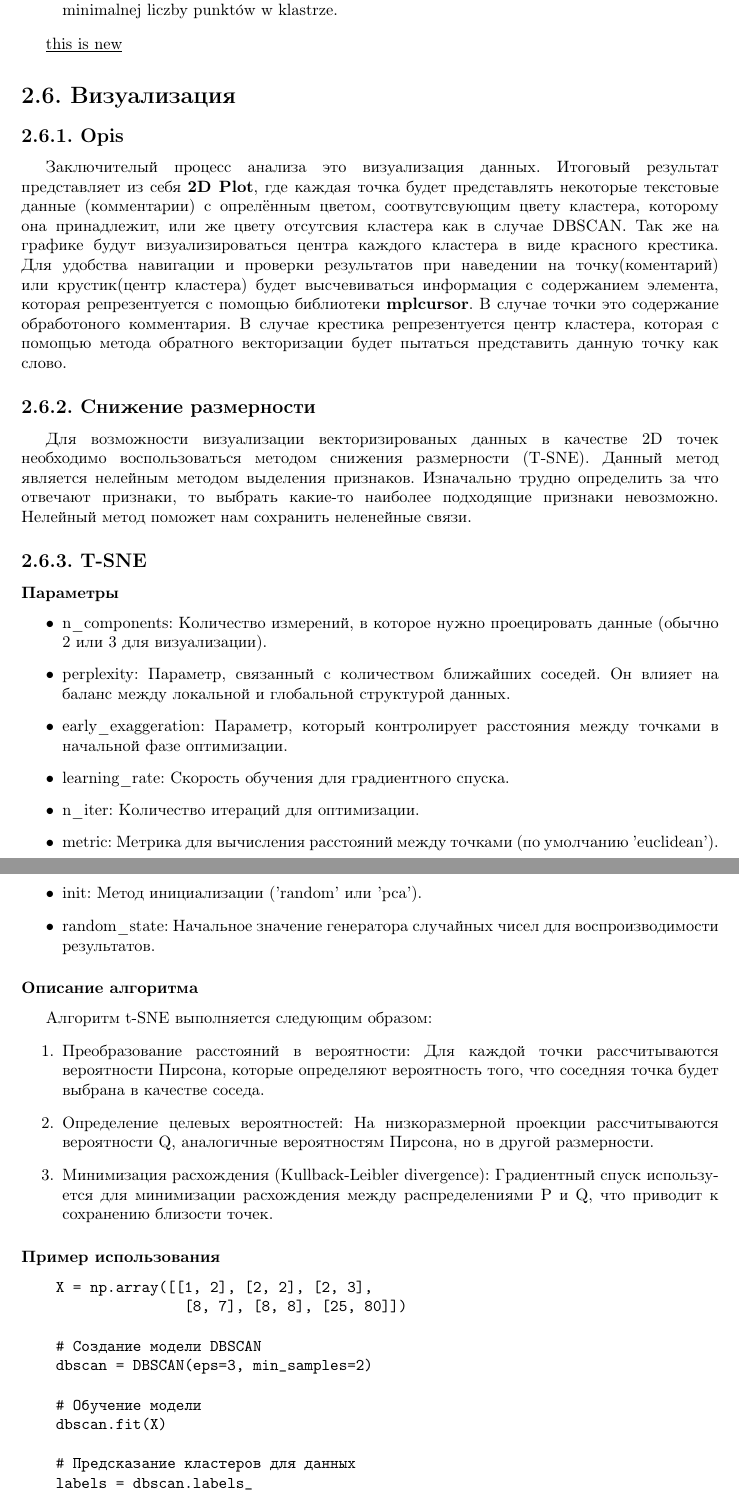
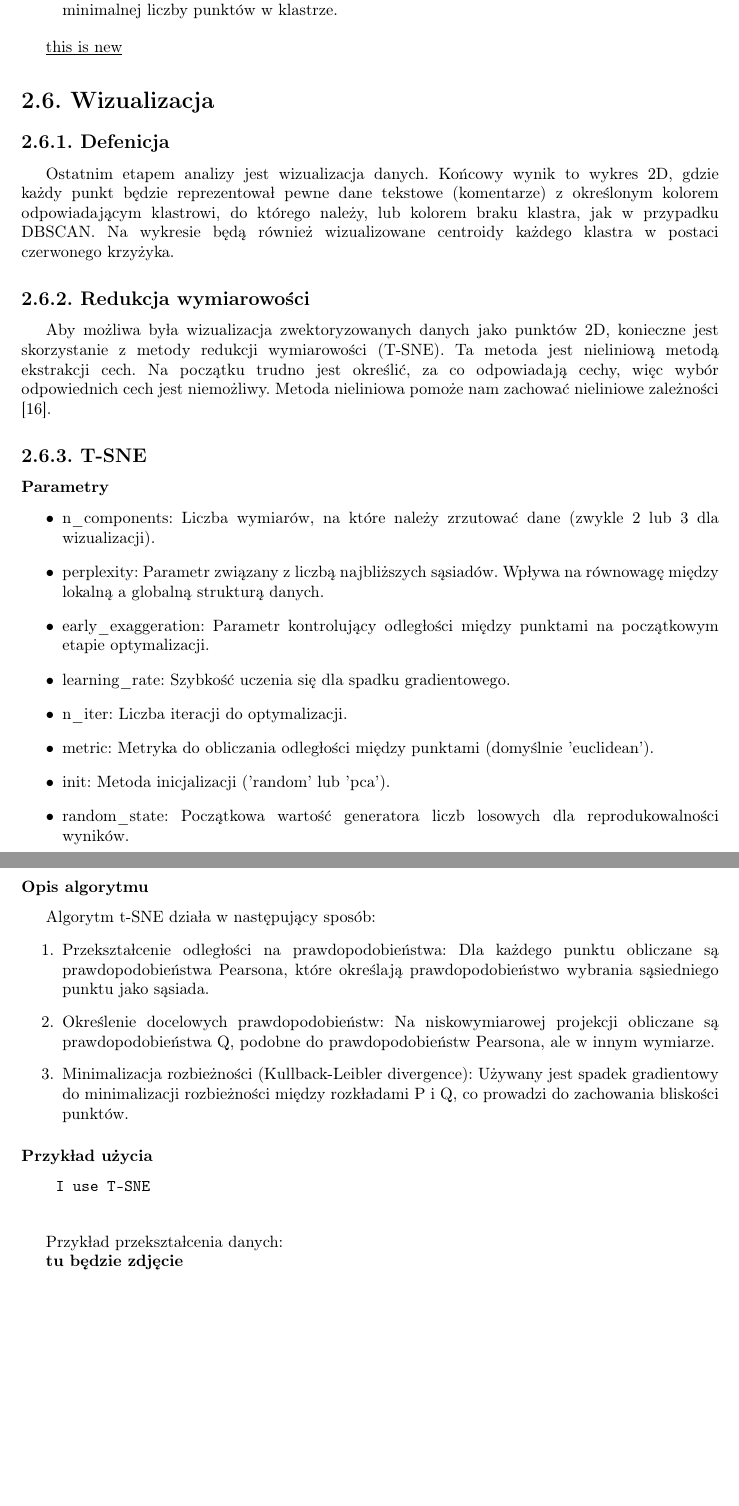
Before and after one commit to maksasGit/thesis, a LaTeX book (LaTeX/solving.tex, which reads LaTeX/rozdzial_2.tex): two parts of pages 25 and 26 of 41, joined at a grey line, cut so that both start at the same text, the shorter picture padded with empty space. Compiled offline with pdfLaTeX.

Commit message:
change Visualization + fix

```diff
--- a/LaTeX/rozdzial_2.tex
+++ b/LaTeX/rozdzial_2.tex
@@ -413,51 +413,43 @@
 
 
 
-\section{Визуализация}
-	\subsection{Opis}
-		Заключителый процесс анализа это визуализация данных. Итоговый результат представляет из себя \textbf{2D Plot}, где каждая точка будет представлять некоторые текстовые данные (комментарии) с опрелённым цветом, соотвутсвующим цвету кластера, которому она принадлежит, или же цвету отсутсвия кластера как в случае DBSCAN. Так же на графике будут визуализироваться центра каждого кластера в виде красного крестика. Для удобства навигации и проверки результатов  при наведении на точку(коментарий) или крустик(центр кластера) будет высчевиваться информация с содержанием элемента, которая репрезентуется с помощью библиотеки \textbf{mplcursor}. В случае точки это содержание обработоного комментария. В случае крестика репрезентуется центр кластера, которая с помощью метода обратного векторизации будет пытаться представить данную точку как слово.
+\section{Wizualizacja}
+	\subsection{Defenicja}
+		Ostatnim etapem analizy jest wizualizacja danych. Końcowy wynik to wykres 2D, gdzie każdy punkt będzie reprezentował pewne dane tekstowe (komentarze) z określonym kolorem odpowiadającym klastrowi, do którego należy, lub kolorem braku klastra, jak w przypadku DBSCAN. Na wykresie będą również wizualizowane centroidy każdego klastra w postaci czerwonego krzyżyka.
 
-	\subsection{Cнижение размерности}
-		Для возможности визуализации векторизированых данных в качестве 2D точек необходимо воспользоваться методом снижения размерности (T-SNE). Данный метод является нелейным методом выделения признаков. Изначально трудно определить за что отвечают признаки, то выбрать какие-то наиболее подходящие признаки невозможно. Нелейный метод поможет нам сохранить неленейные связи.
+	\subsection{Redukcja wymiarowości}
+		Aby możliwa była wizualizacja zwektoryzowanych danych jako punktów 2D, konieczne jest skorzystanie z metody redukcji wymiarowości (T-SNE). Ta metoda jest nieliniową metodą ekstrakcji cech. Na początku trudno jest określić, za co odpowiadają cechy, więc wybór odpowiednich cech jest niemożliwy. Metoda nieliniowa pomoże nam zachować nieliniowe zależności \cite{t-sne}.
+
 
 	\subsection{T-SNE}
 
-		\subsubsection{Параметры}
+		\subsubsection{Parametry}
 			\begin{itemize}
-				\item n\_components: Количество измерений, в которое нужно проецировать данные (обычно 2 или 3 для визуализации).
-				\item perplexity: Параметр, связанный с количеством ближайших соседей. Он влияет на баланс между локальной и глобальной структурой данных.
-				\item early\_exaggeration: Параметр, который контролирует расстояния между точками в начальной фазе оптимизации.
-				\item learning\_rate: Скорость обучения для градиентного спуска.
-				\item n\_iter: Количество итераций для оптимизации.
-				\item metric: Метрика для вычисления расстояний между точками (по умолчанию 'euclidean').
-				\item init: Метод инициализации ('random' или 'pca').
-				\item random\_state: Начальное значение генератора случайных чисел для воспроизводимости результатов.
+				\item n\_components: Liczba wymiarów, na które należy zrzutować dane (zwykle 2 lub 3 dla wizualizacji).
+				\item perplexity: Parametr związany z liczbą najbliższych sąsiadów. Wpływa na równowagę między lokalną a globalną strukturą danych.
+				\item early\_exaggeration: Parametr kontrolujący odległości między punktami na początkowym etapie optymalizacji.
+				\item learning\_rate: Szybkość uczenia się dla spadku gradientowego.
+				\item n\_iter: Liczba iteracji do optymalizacji.
+				\item metric: Metryka do obliczania odległości między punktami (domyślnie 'euclidean').
+				\item init: Metoda inicjalizacji ('random' lub 'pca').
+				\item random\_state: Początkowa wartość generatora liczb losowych dla reprodukowalności wyników.
 			\end{itemize}
 
-		\subsubsection{Описание алгоритма}
-			Алгоритм t-SNE выполняется следующим образом:
+		\subsubsection{Opis algorytmu}
+			Algorytm t-SNE działa w następujący sposób:
 			\begin{enumerate}
-				\item Преобразование расстояний в вероятности: Для каждой точки рассчитываются вероятности Пирсона, которые определяют вероятность того, что соседняя точка будет выбрана в качестве соседа.
-				\item Определение целевых вероятностей: На низкоразмерной проекции рассчитываются вероятности Q, аналогичные вероятностям Пирсона, но в другой размерности.
-				\item  Минимизация расхождения (Kullback-Leibler divergence): Градиентный спуск используется для минимизации расхождения между распределениями P и Q, что приводит к сохранению близости точек.
+				\item Przekształcenie odległości na prawdopodobieństwa: Dla każdego punktu obliczane są prawdopodobieństwa Pearsona, które określają prawdopodobieństwo wybrania sąsiedniego punktu jako sąsiada.
+				\item Określenie docelowych prawdopodobieństw: Na niskowymiarowej projekcji obliczane są prawdopodobieństwa Q, podobne do prawdopodobieństw Pearsona, ale w innym wymiarze.
+				\item Minimalizacja rozbieżności (Kullback-Leibler divergence): Używany jest spadek gradientowy do minimalizacji rozbieżności między rozkładami P i Q, co prowadzi do zachowania bliskości punktów.
 			\end{enumerate}
 
 
-		\subsubsection{Пример использования}
+		\subsubsection{Przykład użycia}
 			\begin{verbatim}
-				X = np.array([[1, 2], [2, 2], [2, 3],
-              					[8, 7], [8, 8], [25, 80]])
-
-				# Создание модели DBSCAN
-				dbscan = DBSCAN(eps=3, min_samples=2)
-
-				# Обучение модели
-				dbscan.fit(X)
-
-				# Предсказание кластеров для данных
-				labels = dbscan.labels_
+				I use T-SNE
 			\end{verbatim}
 
 
-			Пример преобразования данных:
-				\textbf{тут фотку}
+			Przykład przekształcenia danych:
+
+				\textbf{tu będzie zdjęcie}
```
Also changed, not shown: LaTeX/solving.pdf, LaTeX/rozdzial_2.tex (8 more changed lines), 4 other files.
